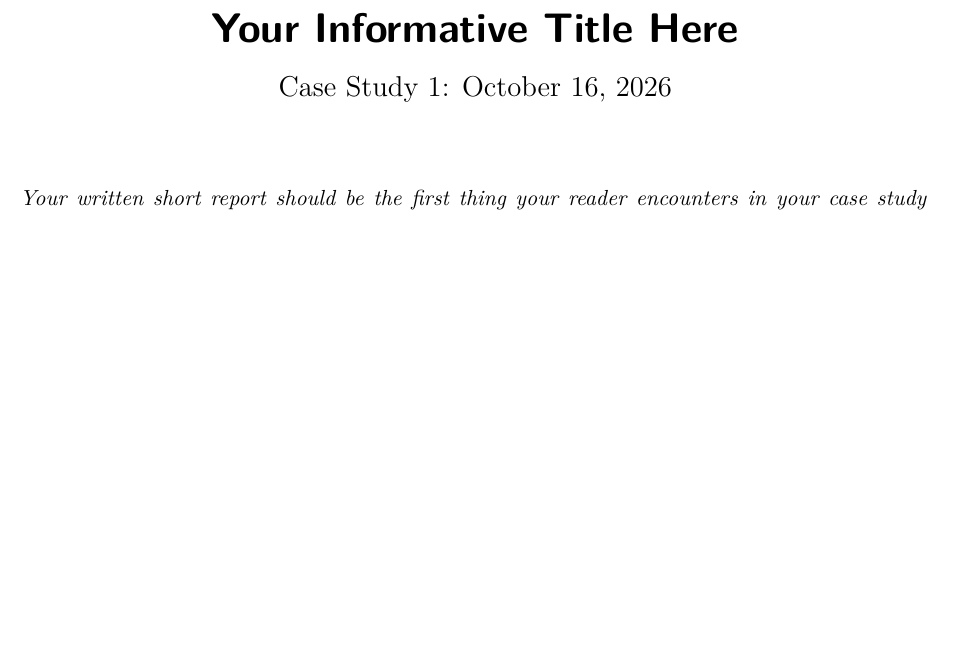
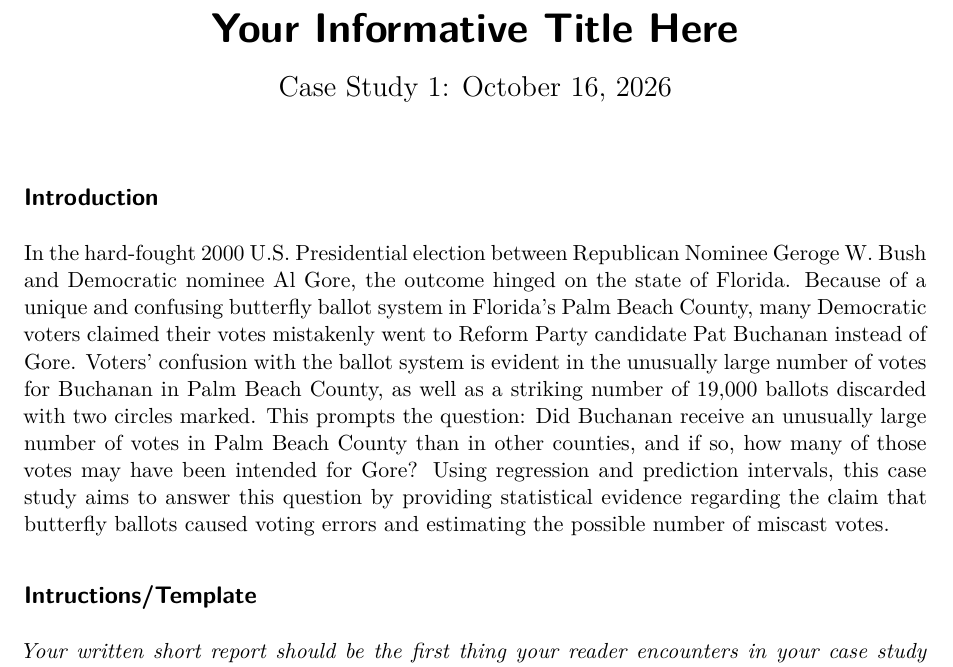
Before and after one commit to kmarzia/Case-Study-1-, a Quarto document (case-study-template.qmd): part of page 1 of 2 before the commit and part of page 1 of 3 after it, cut so that both start at the same text, the shorter picture padded with empty space. Rendered offline with R 4.5, knitr and Pandoc in place of Quarto, then LaTeX, with nearby package versions; some code elsewhere in the file could not run offline.

Commit message:
Update case-study-template.qmd

```diff
--- a/case-study-template.qmd
+++ b/case-study-template.qmd
@@ -16,7 +16,10 @@ format:
       - top=1in
       - bottom=1in
 ---
+## Introduction
+In the hard-fought 2000 U.S. Presidential election between Republican Nominee Geroge W. Bush and Democratic nominee Al Gore, the outcome hinged on the state of Florida. Because of a unique and confusing butterfly ballot system in Florida’s Palm Beach County, many Democratic voters claimed their votes mistakenly went to Reform Party candidate Pat Buchanan instead of Gore. Voters’ confusion with the ballot system is evident in the unusually large number of votes for Buchanan in Palm Beach County, as well as a striking number of 19,000 ballots discarded with two circles marked. This prompts the question: Did Buchanan receive an unusually large number of votes in Palm Beach County than in other counties, and if so, how many of those votes may have been intended for Gore? Using regression and prediction intervals, this case study aims to answer this question by providing statistical evidence regarding the claim that butterfly ballots caused voting errors and estimating the possible number of miscast votes.
 
+## Intructions/Template
 _Your written short report should be the first thing your reader encounters in your case study document. While you may choose to label each of the required components/sections of the short report with its own header (see below for an example of creating a header in Quarto), you do not need to do so provided that all of the required information is included. Your report should be self-contained and written in such a way that a quantitatively inclined friend (who has taken or is taking SDS 291) could follow what you did without necessarily knowing anything about the U.S. presidential election of 2000._
 
 _As you write your report, you may wish to reference the guide to typesetting regression lines in Quarto using LaTeX (linked at the top of our class Moodle page), the Quarto help page for formatting documents using Markdown (https://quarto.org/docs/authoring/markdown-basics.html), and the Quarto help page for customizing the output from executed code chunks (https://quarto.org/docs/computations/execution-options.html)._
```
